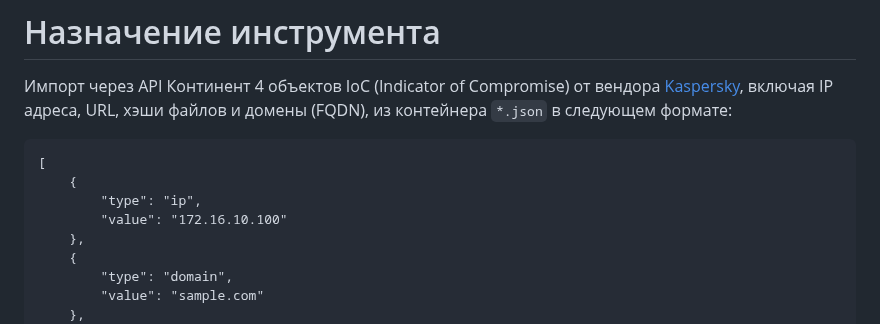
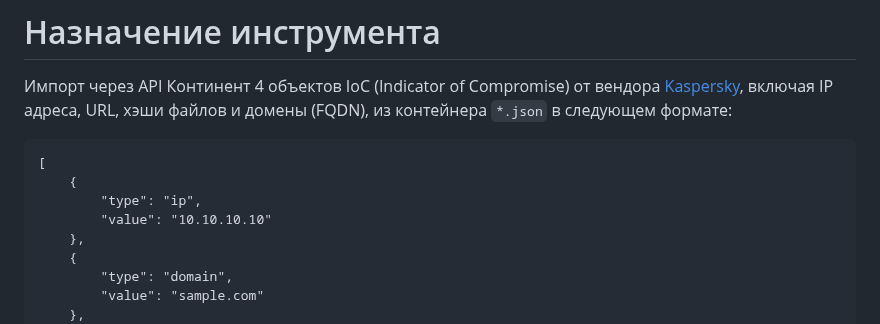
Before and after one commit to itseccode/c4_tools, a Markdown page: c4_ioc_importer_k/README.md, the part around the change. Rendered like a GitHub page.

```diff
--- a/c4_ioc_importer_k/README.md
+++ b/c4_ioc_importer_k/README.md
@@ -6,7 +6,7 @@
 [
     {
         "type": "ip",
-        "value": "172.16.10.100"
+        "value": "10.10.10.10"
     },
     {
         "type": "domain",
```
